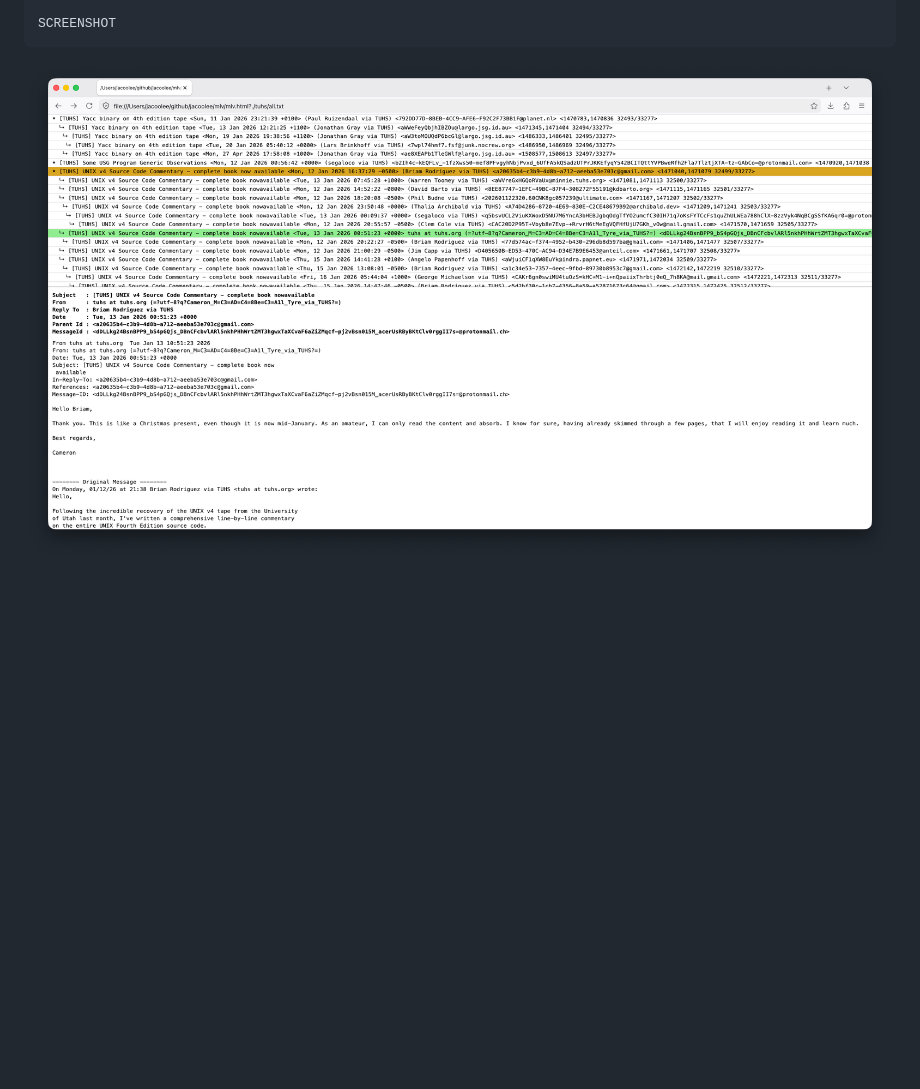
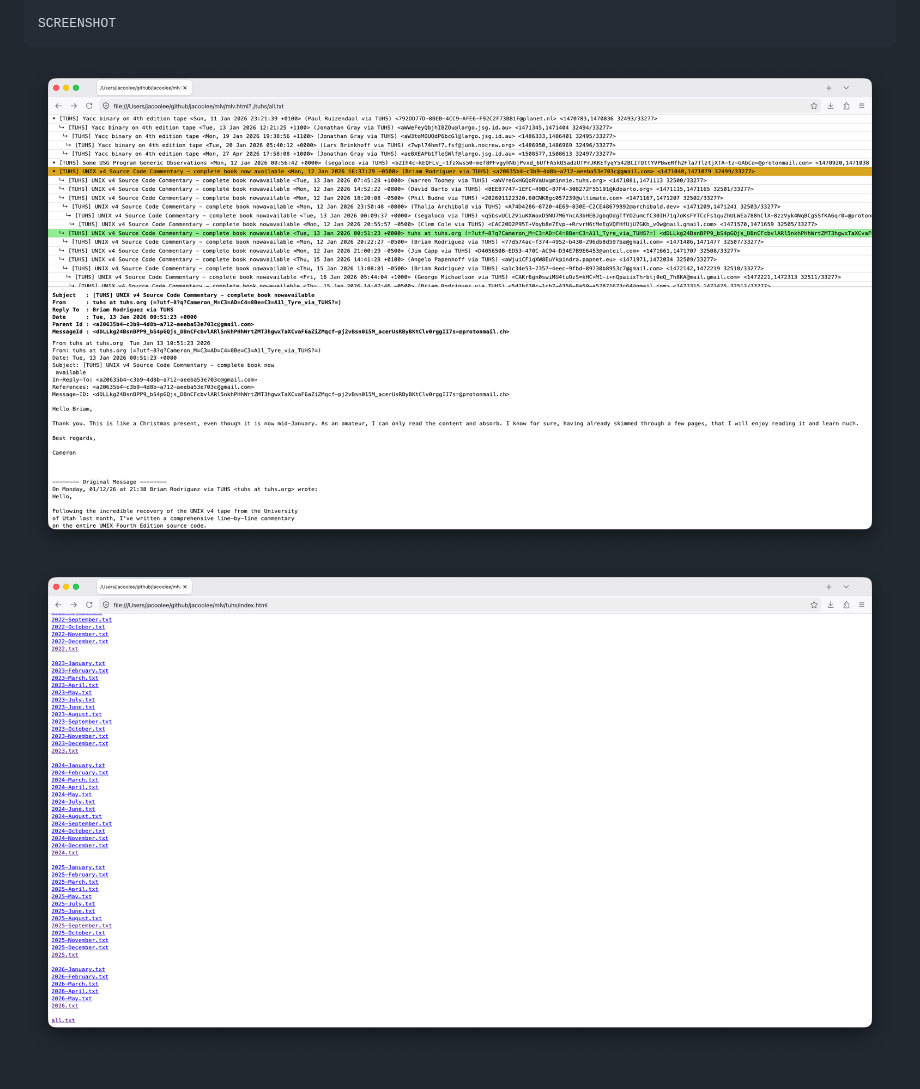
Before and after one commit to jacoolee/mlv, a Markdown page: README.md, the part around the change. GitHub-like rendering; pictures changed too: tuhs/screenshot2.png (added); blank space fills up the shorter version.

````diff
--- a/README.md
+++ b/README.md
@@ -29,4 +29,5 @@ MARKER
 
 SCREENSHOT
 ```
-![](./screenshot.png)
+![](./tuhs/screenshot.png)
+![](./tuhs/screenshot2.png)
````
Also changed, not shown: tuhs/screenshot.png (renamed from screenshot.png), 1 other file.
